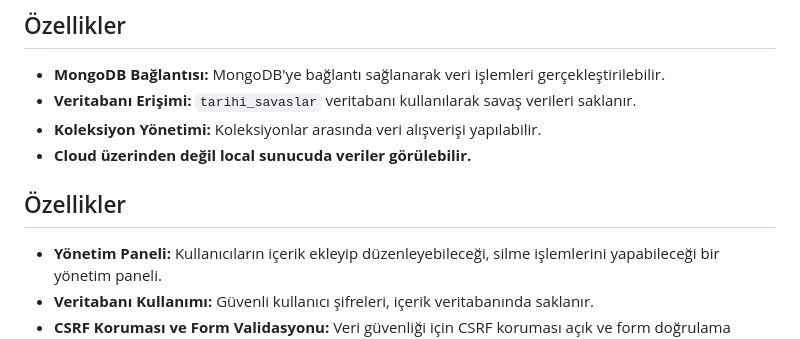
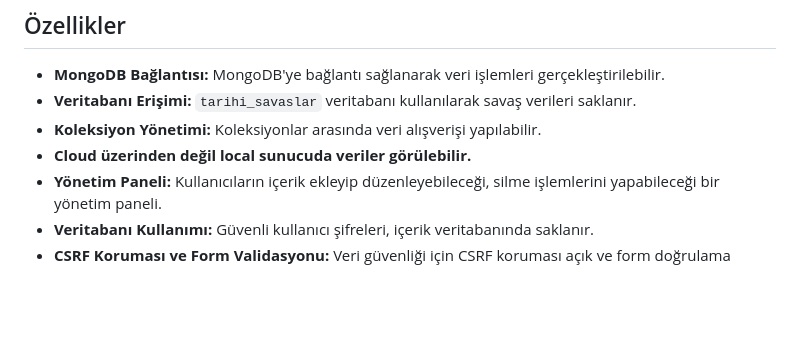
Before and after one commit to shendjs/Tarihi-Savaslar-Sitesi, a Markdown page: README.md, the part around the change. GitHub-like rendering; blank space fills up the shorter version.

```diff
--- a/README.md
+++ b/README.md
@@ -12,9 +12,6 @@ Bu proje, tarihi savaşlar temalı bir web sitesi için MongoDB veritabanı ente
 - **Veritabanı Erişimi:** `tarihi_savaslar` veritabanı kullanılarak savaş verileri saklanır.
 - **Koleksiyon Yönetimi:** Koleksiyonlar arasında veri alışverişi yapılabilir.
 - **Cloud üzerinden değil local sunucuda veriler görülebilir.**
-
-
-## Özellikler
 - **Yönetim Paneli:** Kullanıcıların içerik ekleyip düzenleyebileceği, silme işlemlerini yapabileceği bir yönetim paneli.
 - **Veritabanı Kullanımı:** Güvenli kullanıcı şifreleri, içerik veritabanında saklanır.
 - **CSRF Koruması ve Form Validasyonu:** Veri güvenliği için CSRF koruması açık ve form doğrulama kuralları kullanılmıştır.
```
